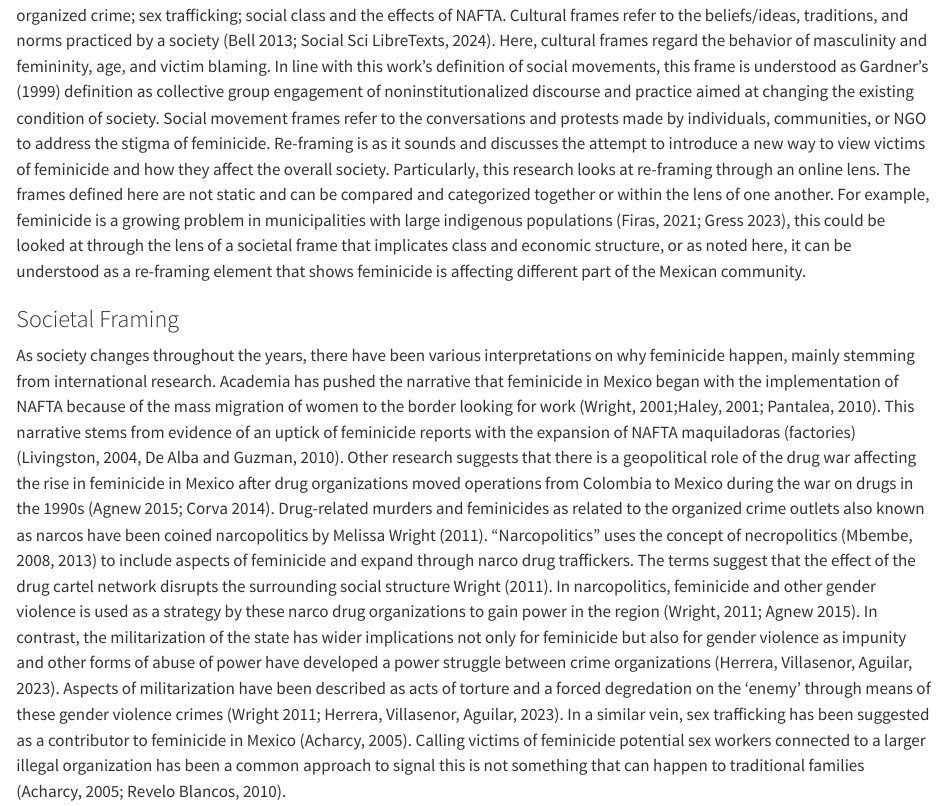
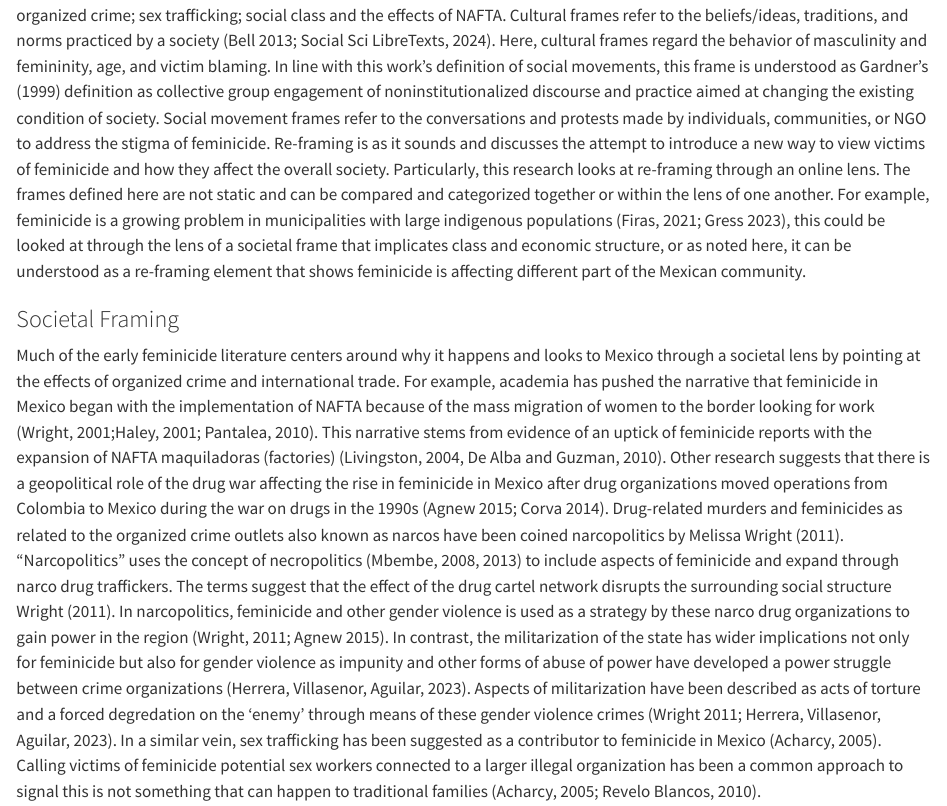
Before and after one commit to lwdozal/SM_Narrative, a Quarto document (Dissertation_NarrativeNetwork/feminicideFrames.qmd): the page in a window 1100 px wide, from 1080 px down. Rendered offline with R 4.5, knitr and Pandoc in place of Quarto, with nearby package versions.

Commit message:
update societal frames

```diff
--- a/Dissertation_NarrativeNetwork/feminicideFrames.qmd
+++ b/Dissertation_NarrativeNetwork/feminicideFrames.qmd
@@ -14,7 +14,7 @@ How a feminicide is framed for the Mexican public by media and political spheres
 
 ### Societal Framing
 
-As society changes throughout the years, there have been various interpretations on why feminicide happen, mainly stemming from international research. Academia has pushed the narrative that feminicide in Mexico began with the implementation of NAFTA because of the mass migration of women to the border looking for work (Wright, 2001;Haley, 2001; Pantalea, 2010). This narrative stems from evidence of an uptick of feminicide reports with the expansion of NAFTA maquiladoras (factories) (Livingston, 2004, De Alba and Guzman, 2010). Other research suggests that there is a geopolitical role of the drug war affecting the rise in feminicide in Mexico after drug organizations moved operations from Colombia to Mexico during the war on drugs in the 1990s (Agnew 2015; Corva 2014). Drug-related murders and feminicides as related to the organized crime outlets also known as narcos have been coined narcopolitics by Melissa Wright (2011). “Narcopolitics” uses the concept of necropolitics (Mbembe, 2008, 2013) to include aspects of feminicide and expand through narco drug traffickers. The terms suggest that the effect of the drug cartel network disrupts the surrounding social structure Wright (2011). In narcopolitics, feminicide and other gender violence is used as a strategy by these narco drug organizations to gain power in the region (Wright, 2011; Agnew 2015). In contrast, the militarization of the state has wider implications not only for feminicide but also for gender violence as impunity and other forms of abuse of power have developed a power struggle between crime organizations (Herrera, Villasenor, Aguilar, 2023). Aspects of militarization have been described as acts of torture and a forced degredation on the ‘enemy’ through means of these gender violence crimes (Wright 2011; Herrera, Villasenor, Aguilar, 2023). In a similar vein, sex trafficking has been suggested as a contributor to feminicide in Mexico (Acharcy, 2005). Calling victims of feminicide potential sex workers connected to a larger illegal organization has been a common approach to signal this is not something that can happen to traditional families (Acharcy, 2005; Revelo Blancos, 2010).
+Much of the early feminicide literature centers around why it happens and looks to Mexico through a societal lens by pointing at the effects of organized crime and international trade. For example, academia has pushed the narrative that feminicide in Mexico began with the implementation of NAFTA because of the mass migration of women to the border looking for work (Wright, 2001;Haley, 2001; Pantalea, 2010). This narrative stems from evidence of an uptick of feminicide reports with the expansion of NAFTA maquiladoras (factories) (Livingston, 2004, De Alba and Guzman, 2010). Other research suggests that there is a geopolitical role of the drug war affecting the rise in feminicide in Mexico after drug organizations moved operations from Colombia to Mexico during the war on drugs in the 1990s (Agnew 2015; Corva 2014). Drug-related murders and feminicides as related to the organized crime outlets also known as narcos have been coined narcopolitics by Melissa Wright (2011).  “Narcopolitics” uses the concept of necropolitics (Mbembe, 2008, 2013) to include aspects of feminicide and expand through narco drug traffickers. The terms suggest that the effect of the drug cartel network disrupts the surrounding social structure Wright (2011). In narcopolitics, feminicide and other gender violence is used as a strategy by these narco drug organizations to gain power in the region (Wright, 2011; Agnew 2015). In contrast, the militarization of the state has wider implications not only for feminicide but also for gender violence as impunity and other forms of abuse of power have developed a power struggle between crime organizations (Herrera, Villasenor, Aguilar, 2023). Aspects of militarization have been described as acts of torture and a forced degredation on the ‘enemy’ through means of these gender violence crimes (Wright 2011; Herrera, Villasenor, Aguilar, 2023). In a similar vein, sex trafficking has been suggested as a contributor to feminicide in Mexico (Acharcy, 2005). Calling victims of feminicide potential sex workers connected to a larger illegal organization has been a common approach to signal this is not something that can happen to traditional families (Acharcy, 2005; Revelo Blancos, 2010).
 
 In their book, Gender Violence and the US Mexico Border, Dominguez-Ruvalcaba, Corona (2010) suggests that a community that ignores or misrepresents victims of feminicide could be described as a “killing society”, where the perpetrators become more like an empty allegorical figure and victims are sacrificed as an instrument of economic or political interests that push the crime into normalcy. Some visual media even suggests that the Mexican border, and Mexico by proxy, is a country of violence with more empty calls for support (Tabuenca Córdoba, Dominguez-Ruvalcaba, 2010) The notion of pitting the victims’ (forced) livelihoods against their own defense implies an approach to distill the violent crimes within cultural norms. The next framing categories discuss how different cultural behaviors within Mexican society are used to frame a feminicide in the media.
 
```
